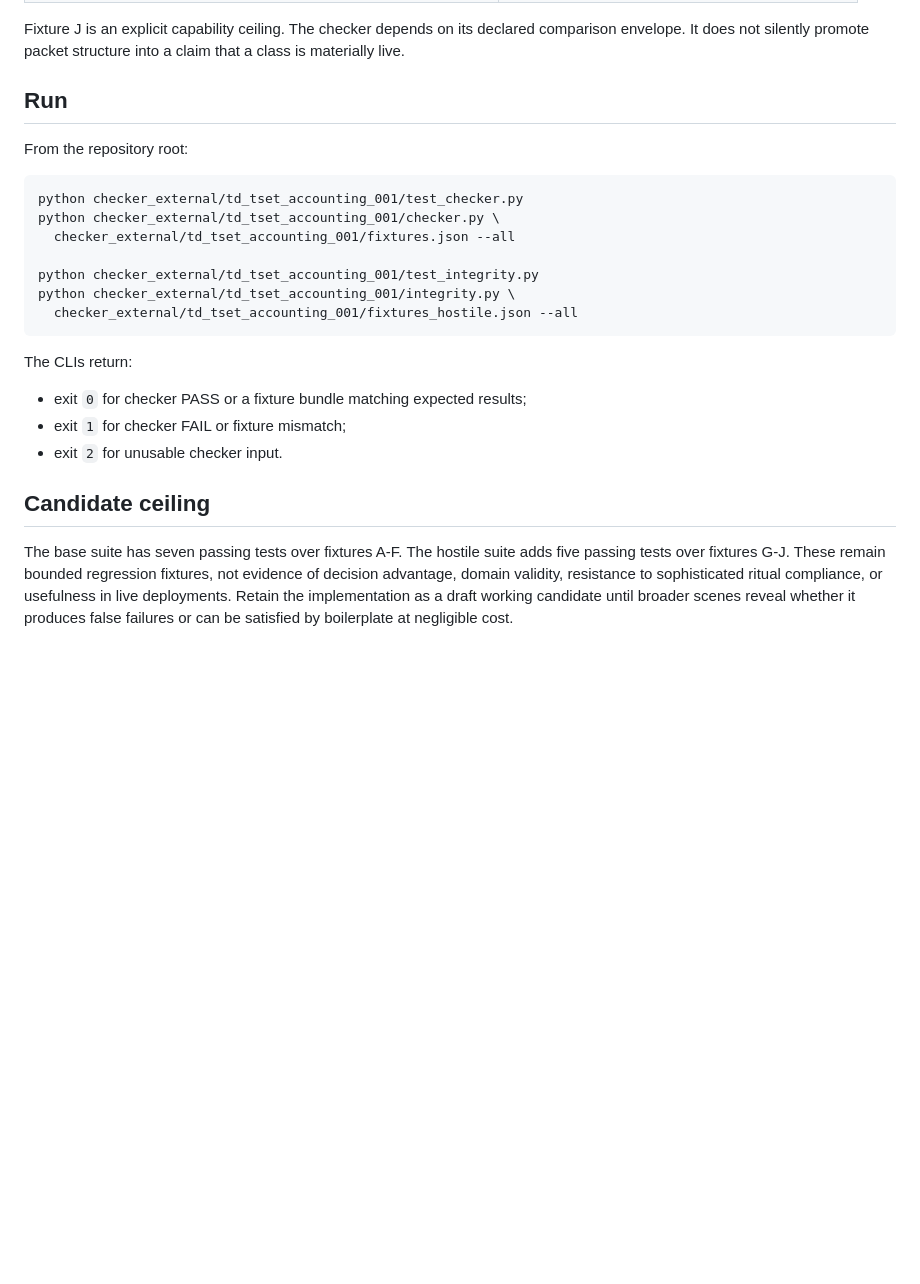
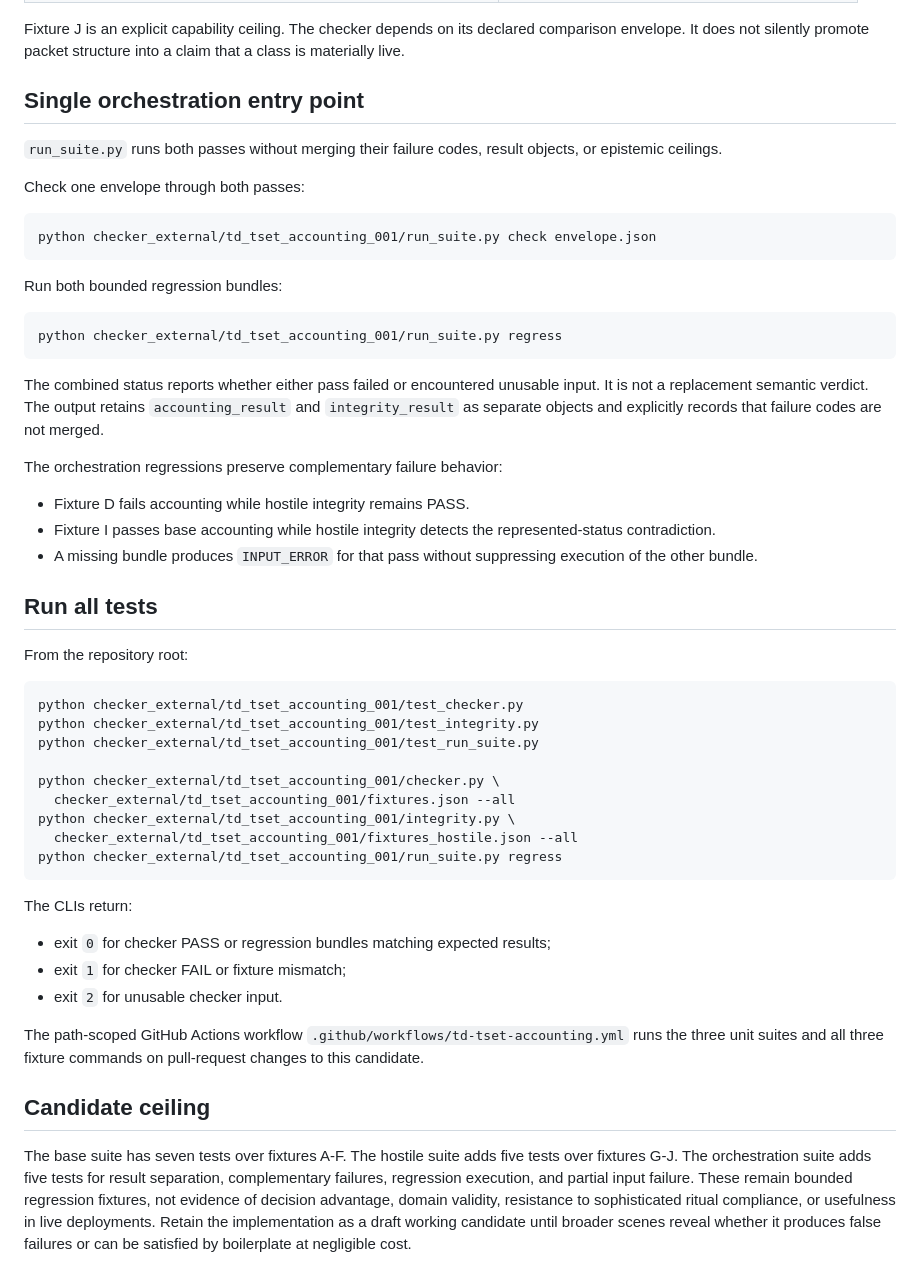
Before and after one commit to markgoodbody-bit/TRACE, a Markdown page: checker_external/td_tset_accounting_001/README.md, the part around the change. Drawn GitHub-style; blank space fills up the shorter version.

Commit message:
Document combined checker orchestration and CI

````diff
--- a/checker_external/td_tset_accounting_001/README.md
+++ b/checker_external/td_tset_accounting_001/README.md
@@ -121,26 +121,54 @@ The hostile pass is implemented separately in `integrity.py` so its additional a
 
 Fixture J is an explicit capability ceiling. The checker depends on its declared comparison envelope. It does not silently promote packet structure into a claim that a class is materially live.
 
-## Run
+## Single orchestration entry point
+
+`run_suite.py` runs both passes without merging their failure codes, result objects, or epistemic ceilings.
+
+Check one envelope through both passes:
+
+```bash
+python checker_external/td_tset_accounting_001/run_suite.py check envelope.json
+```
+
+Run both bounded regression bundles:
+
+```bash
+python checker_external/td_tset_accounting_001/run_suite.py regress
+```
+
+The combined status reports whether either pass failed or encountered unusable input. It is not a replacement semantic verdict. The output retains `accounting_result` and `integrity_result` as separate objects and explicitly records that failure codes are not merged.
+
+The orchestration regressions preserve complementary failure behavior:
+
+- Fixture D fails accounting while hostile integrity remains PASS.
+- Fixture I passes base accounting while hostile integrity detects the represented-status contradiction.
+- A missing bundle produces `INPUT_ERROR` for that pass without suppressing execution of the other bundle.
+
+## Run all tests
 
 From the repository root:
 
 ```bash
 python checker_external/td_tset_accounting_001/test_checker.py
+python checker_external/td_tset_accounting_001/test_integrity.py
+python checker_external/td_tset_accounting_001/test_run_suite.py
+
 python checker_external/td_tset_accounting_001/checker.py \
   checker_external/td_tset_accounting_001/fixtures.json --all
-
-python checker_external/td_tset_accounting_001/test_integrity.py
 python checker_external/td_tset_accounting_001/integrity.py \
   checker_external/td_tset_accounting_001/fixtures_hostile.json --all
+python checker_external/td_tset_accounting_001/run_suite.py regress
 ```
 
 The CLIs return:
 
-- exit `0` for checker PASS or a fixture bundle matching expected results;
+- exit `0` for checker PASS or regression bundles matching expected results;
 - exit `1` for checker FAIL or fixture mismatch;
 - exit `2` for unusable checker input.
 
+The path-scoped GitHub Actions workflow `.github/workflows/td-tset-accounting.yml` runs the three unit suites and all three fixture commands on pull-request changes to this candidate.
+
 ## Candidate ceiling
 
-The base suite has seven passing tests over fixtures A-F. The hostile suite adds five passing tests over fixtures G-J. These remain bounded regression fixtures, not evidence of decision advantage, domain validity, resistance to sophisticated ritual compliance, or usefulness in live deployments. Retain the implementation as a draft working candidate until broader scenes reveal whether it produces false failures or can be satisfied by boilerplate at negligible cost.
+The base suite has seven tests over fixtures A-F. The hostile suite adds five tests over fixtures G-J. The orchestration suite adds five tests for result separation, complementary failures, regression execution, and partial input failure. These remain bounded regression fixtures, not evidence of decision advantage, domain validity, resistance to sophisticated ritual compliance, or usefulness in live deployments. Retain the implementation as a draft working candidate until broader scenes reveal whether it produces false failures or can be satisfied by boilerplate at negligible cost.
````
